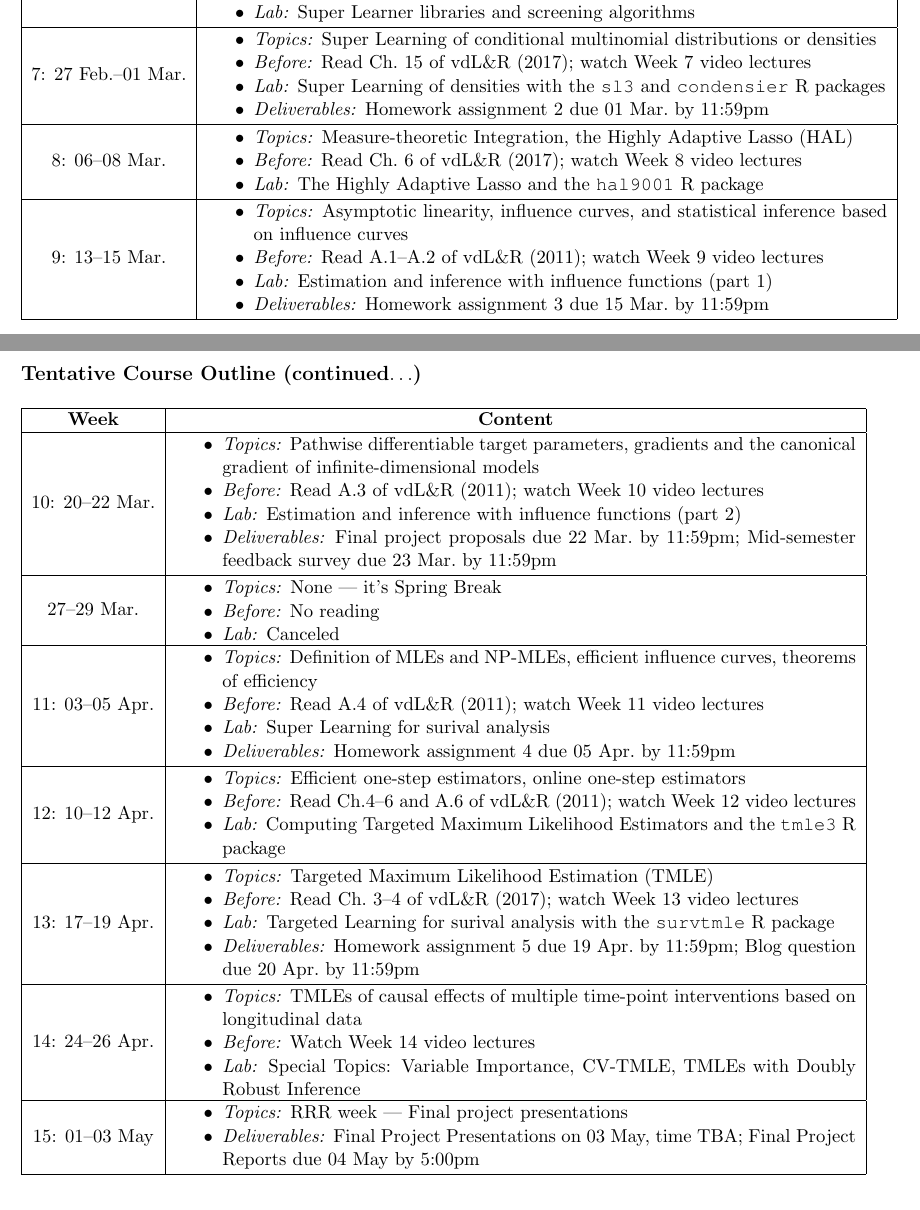
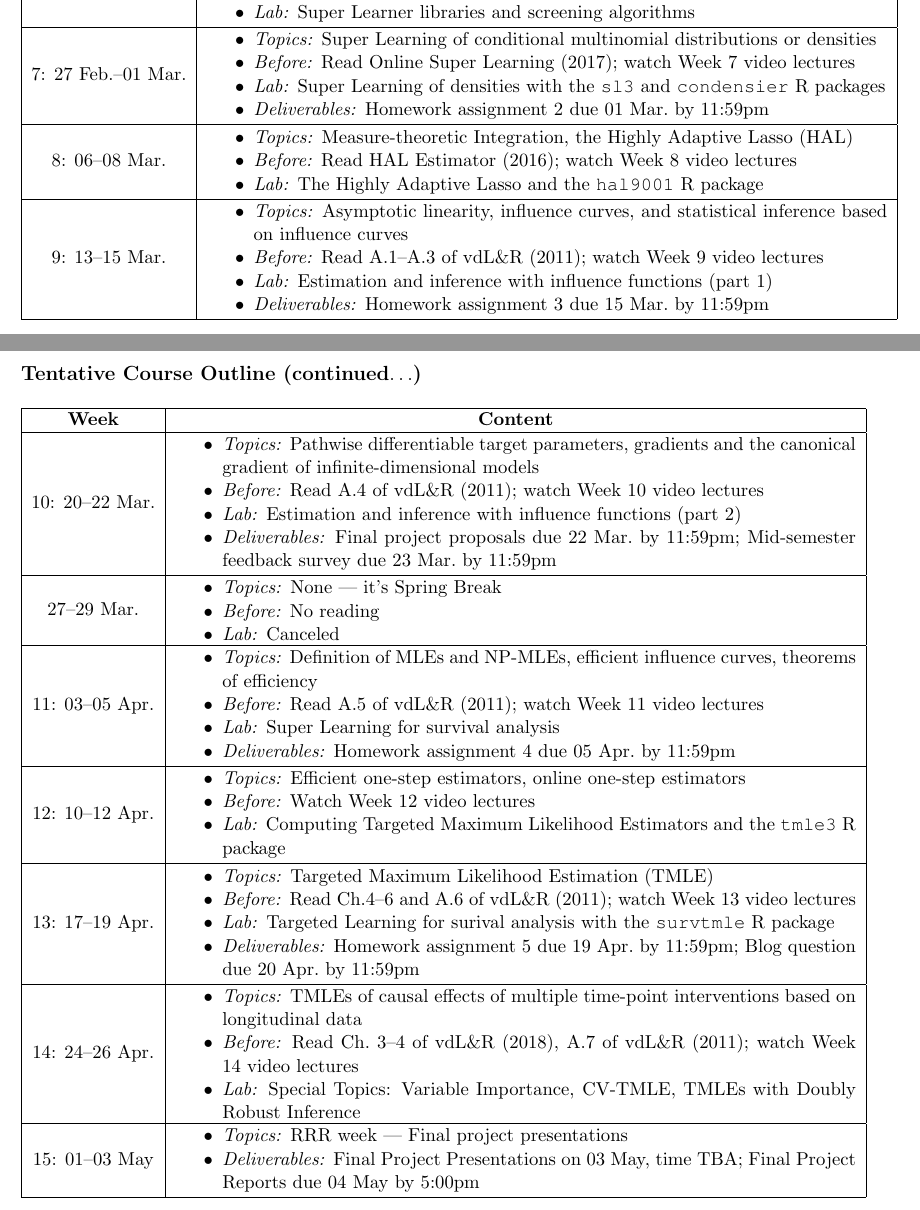
Before and after one commit to rachaelvp/tlbbd, a LaTeX document (syllabus/syllabus.tex): two parts of pages 5 and 6 of 6, joined at a grey line, cut so that both start at the same text. Compiled offline with pdfLaTeX.

Commit message:
syllabus update

```diff
--- a/syllabus/syllabus.tex
+++ b/syllabus/syllabus.tex
@@ -390,7 +391,7 @@ class.
   \vspace{1mm}
   \item \textit{Topics:} Super Learning of conditional multinomial distributions
     or densities
-  \item \textit{Before:} Read Ch.~15 of vdL\&R (2017); watch Week 7 video
+  \item \textit{Before:} Read Online Super Learning (2017); watch Week 7 video
     lectures
   \item \textit{Lab:} Super Learning of densities with the \texttt{sl3} and
     \texttt{condensier} R packages
@@ -405,8 +406,7 @@ class.
   \vspace{1mm}
   \item \textit{Topics:} Measure-theoretic Integration, the Highly Adaptive
     Lasso (HAL)
-  \item \textit{Before:} Read Ch.~6 of vdL\&R (2017); watch Week 8 video
-    lectures
+  \item \textit{Before:} Read HAL Estimator (2016); watch Week 8 video lectures
   \item \textit{Lab:} The Highly Adaptive Lasso and the \texttt{hal9001} R
     package
   \vspace{1mm}
@@ -419,7 +419,7 @@ class.
   \vspace{1mm}
   \item \textit{Topics:} Asymptotic linearity, influence curves, and statistical
     inference based on influence curves
-  \item \textit{Before:} Read A.1--A.2 of vdL\&R (2011); watch Week 9 video
+  \item \textit{Before:} Read A.1--A.3 of vdL\&R (2011); watch Week 9 video
     lectures
   \item \textit{Lab:} Estimation and inference with influence functions (part 1)
   \item \textit{Deliverables:} Homework assignment 3 due 15 Mar.~by 11:59pm
@@ -447,7 +447,7 @@ class.
   \vspace{1mm}
   \item \textit{Topics:} Pathwise differentiable target parameters, gradients
     and the canonical gradient of infinite-dimensional models
-  \item \textit{Before:} Read A.3 of vdL\&R (2011); watch Week 10 video
+  \item \textit{Before:} Read A.4 of vdL\&R (2011); watch Week 10 video
     lectures
   \item \textit{Lab:} Estimation and inference with influence functions (part 2)
   \item \textit{Deliverables:} Final project proposals due 22 Mar.~by 11:59pm;
@@ -473,9 +473,9 @@ class.
   \vspace{1mm}
   \item \textit{Topics:} Definition of MLEs and NP-MLEs, efficient influence
     curves, theorems of efficiency
-  \item \textit{Before:} Read A.4 of vdL\&R (2011); watch Week 11 video
+  \item \textit{Before:} Read A.5 of vdL\&R (2011); watch Week 11 video
     lectures
-  \item \textit{Lab:} Super Learning for surival analysis
+  \item \textit{Lab:} Super Learning for survival analysis
   \item \textit{Deliverables:} Homework assignment 4 due 05 Apr.~by 11:59pm
   \vspace{1mm}
 \end{itemize}
@@ -487,8 +487,7 @@ class.
   \vspace{1mm}
   \item \textit{Topics:} Efficient one-step estimators, online one-step
     estimators
-  \item \textit{Before:} Read Ch.4--6 and A.6 of vdL\&R (2011); watch Week 12
-    video lectures
+  \item \textit{Before:} Watch Week 12 video lectures
   \item \textit{Lab:} Computing Targeted Maximum Likelihood Estimators and the
     \texttt{tmle3} R package
   \vspace{1mm}
@@ -500,8 +499,8 @@ class.
 \begin{itemize} \itemsep-0.4em
   \vspace{1mm}
   \item \textit{Topics:} Targeted Maximum Likelihood Estimation (TMLE)
-  \item \textit{Before:} Read Ch.~3--4 of vdL\&R (2017); watch Week 13 video
-    lectures
+  \item \textit{Before:} Read Ch.4--6 and A.6 of vdL\&R (2011); watch Week 13
+  video lectures
   \item \textit{Lab:} Targeted Learning for surival analysis with the
     \texttt{survtmle} R package
   \item \textit{Deliverables:} Homework assignment 5 due 19 Apr.~by 11:59pm;
@@ -516,7 +515,8 @@ class.
   \vspace{1mm}
   \item \textit{Topics:} TMLEs of causal effects of multiple time-point
     interventions based on longitudinal data
-  \item \textit{Before:} Watch Week 14 video lectures
+  \item \textit{Before:} Read Ch.~3--4 of vdL\&R (2018), A.7 of vdL\&R (2011);
+  watch Week 14 video lectures
   \item \textit{Lab:} Special Topics: Variable Importance, CV-TMLE, TMLEs with
     Doubly Robust Inference
   \vspace{1mm}
```
Also changed, not shown: syllabus/syllabus.tex (15 more changed lines).
